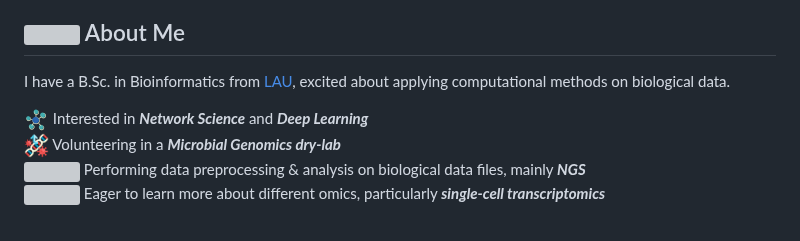
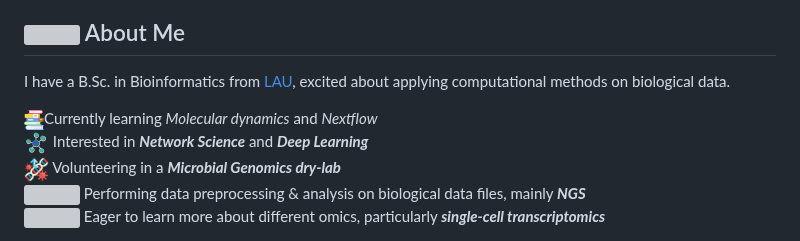
Before and after one commit to raysas/raysas, a Markdown page: readme.md, the part around the change. Drawn GitHub-style; pictures changed too: images/books.png (added); grey boxes are pictures that could not be loaded.

```diff
--- a/readme.md
+++ b/readme.md
@@ -15,7 +15,7 @@
 
 I have a B.Sc. in Bioinformatics from [LAU](https://www.lau.edu.lb/), excited about applying computational methods on biological data.
 
-<!-- <img src='' widt=> -->
+<img src='./images/books.png' width=20>Currently learning  _Molecular dynamics_ and _Nextflow_
 <img src='./images/icons8-neural-network-100.png' width=25 height=25> Interested in ***Network Science*** and ***Deep Learning***
 <img src='./images/icons8-gene-64.png' width=25 height=25> Volunteering in a ***Microbial Genomics dry-lab***
 <img src='./images/data.png' width=25> Performing data preprocessing & analysis on biological data files, mainly ___NGS___
```
Also changed, not shown: assets/books.png (added).
